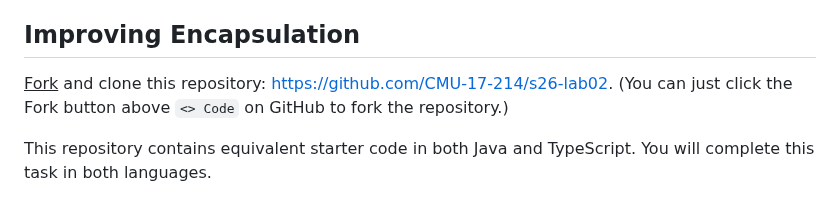
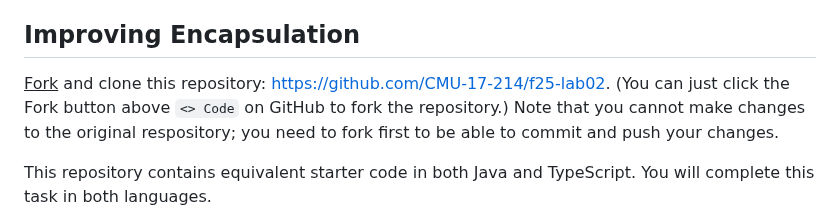
Before and after one commit to CMU-17-214/s2026, a Markdown page: labs/lab02.md, the part around the change. GitHub-like rendering.

```diff
--- a/labs/lab02.md
+++ b/labs/lab02.md
@@ -22,7 +22,7 @@ Demonstrate those practices with all commits you do in this lab and also in all
 
 ## Improving Encapsulation
 
-<u>Fork</u> and clone this repository: <https://github.com/CMU-17-214/s26-lab02>. (You can just click the Fork button above `<> Code` on GitHub to fork the repository.)
+<u>Fork</u> and clone this repository: <https://github.com/CMU-17-214/f25-lab02>. (You can just click the Fork button above `<> Code` on GitHub to fork the repository.) Note that you cannot make changes to the original respository; you need to fork first to be able to commit and push your changes.
 
 This repository contains equivalent starter code in both Java and TypeScript. You will complete this task in both languages.
 
```
Also changed, not shown: README.md (+1 -1 lines), previous_labs/lab02.md (deleted, +0 -43 lines).
